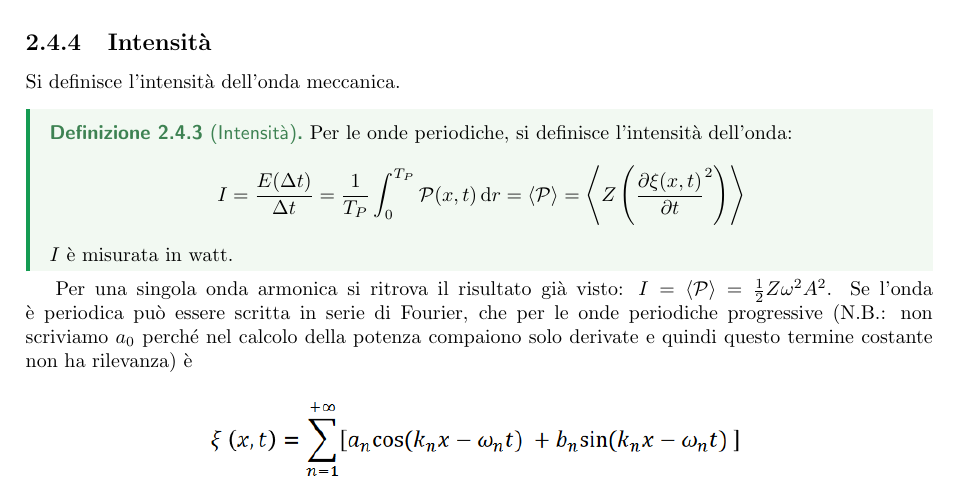
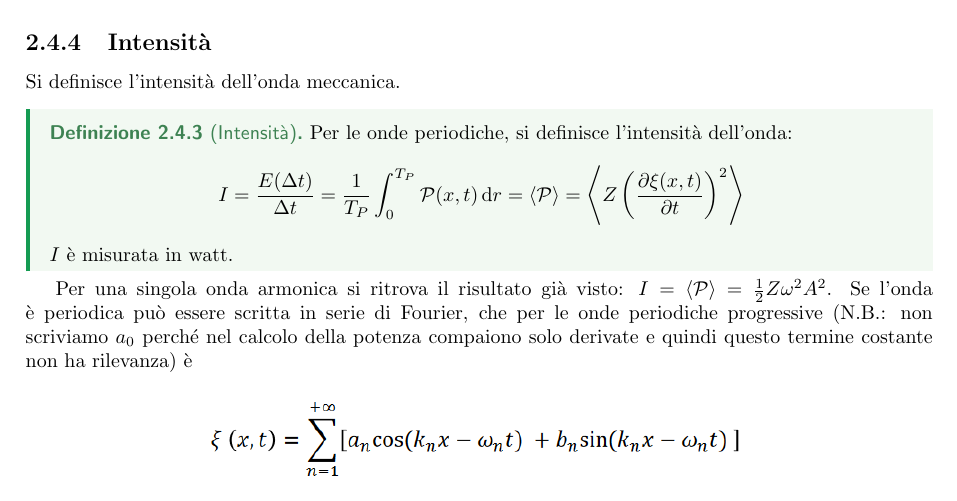
Before and after one commit to LuckeeDev/LuTeX, a LaTeX book (tex/waves/waves.tex, which reads tex/waves/lectures/lec_7.tex): part of page 25 of 37, cut so that both start at the same text. Compiled offline with pdfLaTeX.

Commit message:
Fix typo in equation for intensity of mechanical waves

```diff
--- a/tex/waves/lectures/lec_7.tex
+++ b/tex/waves/lectures/lec_7.tex
@@ -186,7 +186,7 @@ Si definisce l'intensità dell'onda meccanica.
 	[Intensità]
 	Per le onde periodiche, si definisce l'intensità dell'onda:
 	\[
-		I = \frac{E(\Delta t)}{\Delta t} = \frac{1}{T_P}\int_{0}^{T_P} \mathcal{P} (x,t) \,\mathrm{d}r = \langle \mathcal{P}  \rangle = \left\langle Z \left( \frac{\partial \xi (x,t)}{\partial t} ^{2}  \right)  \right\rangle
+		I = \frac{E(\Delta t)}{\Delta t} = \frac{1}{T_P}\int_{0}^{T_P} \mathcal{P} (x,t) \,\mathrm{d}r = \langle \mathcal{P}  \rangle = \left\langle Z \left( \frac{\partial \xi (x,t)}{\partial t} \right)^{2}   \right\rangle
 	\]
 	\(I\) è misurata in watt.
 \end{definition}
```
